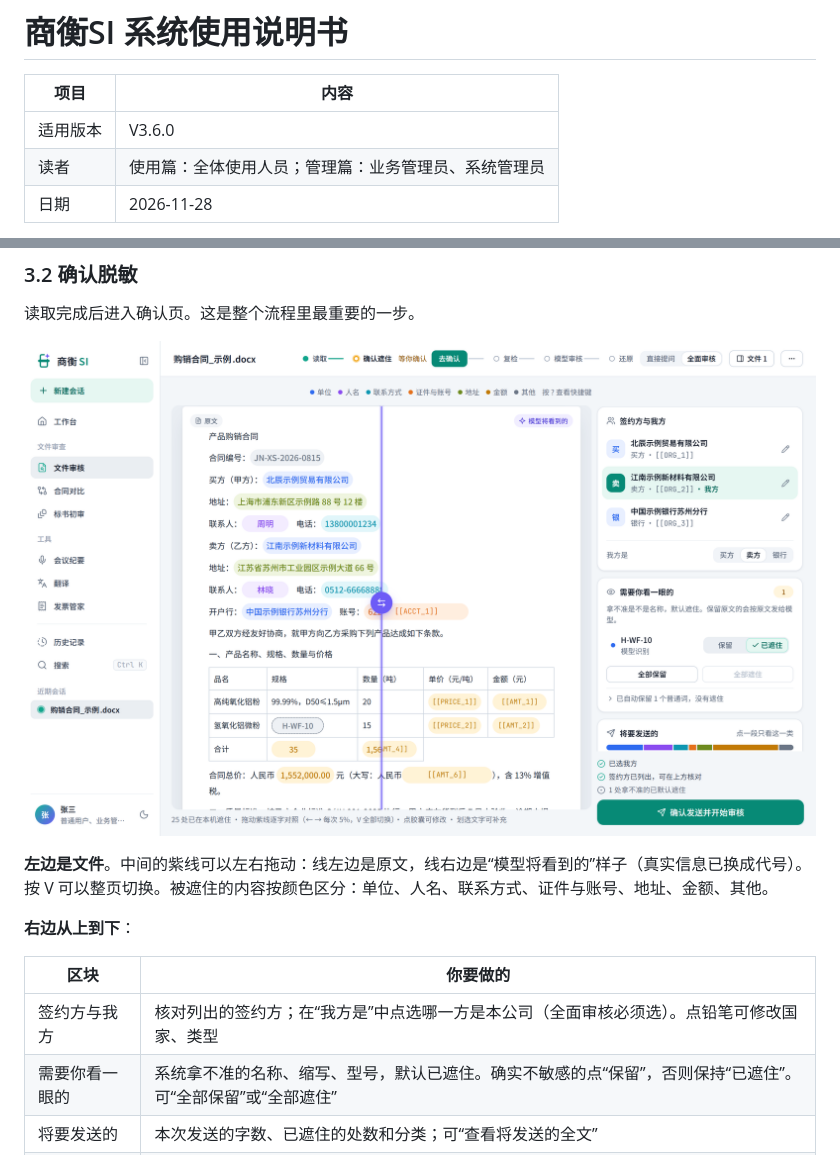
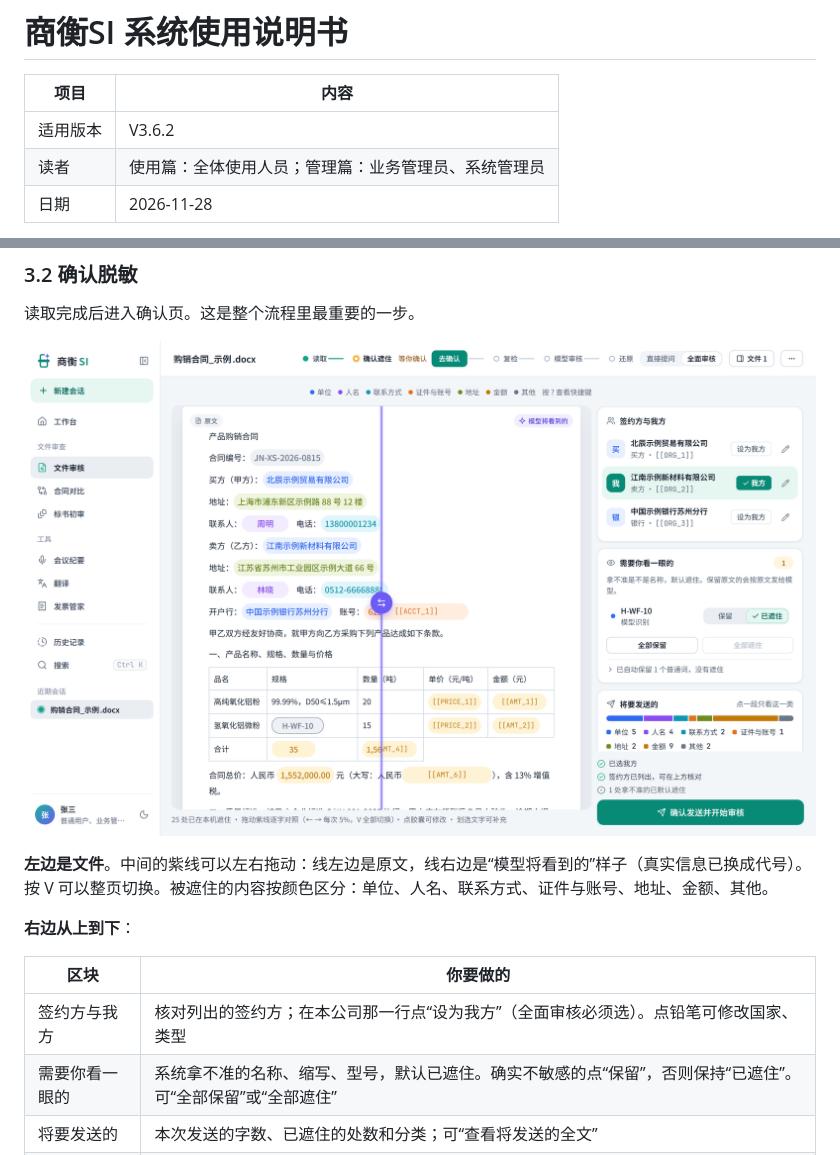
Before and after one commit to Gognilr/ShangHengSI, a Markdown page: docs/manual/系统使用说明书.md, 2 parts joined by grey strips. Drawn GitHub-style; pictures changed too: docs/manual/img/ui-confirm.png.

```diff
--- a/docs/manual/系统使用说明书.md
+++ b/docs/manual/系统使用说明书.md
@@ -2,7 +2,7 @@
 
 | 项目 | 内容 |
 |-|-|
-| 适用版本 | V3.6.0 |
+| 适用版本 | V3.6.2 |
 | 读者 | 使用篇：全体使用人员；管理篇：业务管理员、系统管理员 |
 | 日期 | 2026-11-28 |
 
@@ -89,7 +89,7 @@
 
 | 区块 | 你要做的 |
 |-|-|
-| 签约方与我方 | 核对列出的签约方；在“我方是”中点选哪一方是本公司（全面审核必须选）。点铅笔可修改国家、类型 |
+| 签约方与我方 | 核对列出的签约方；在本公司那一行点“设为我方”（全面审核必须选）。点铅笔可修改国家、类型 |
 | 需要你看一眼的 | 系统拿不准的名称、缩写、型号，默认已遮住。确实不敏感的点“保留”，否则保持“已遮住”。可“全部保留”或“全部遮住” |
 | 将要发送的 | 本次发送的字数、已遮住的处数和分类；可“查看将发送的全文” |
 | 审核设置 | 业务立场（销售 / 采购 / 其他）、文件来源（我方发出 / 对方发来）、审核模型、本次补充说明、查看审核要求 |
```
Also changed, not shown: docs/manual/README.md (+2 -2 lines), docs/manual/系统架构说明书.md (+1 -1 lines), 3 other files.
